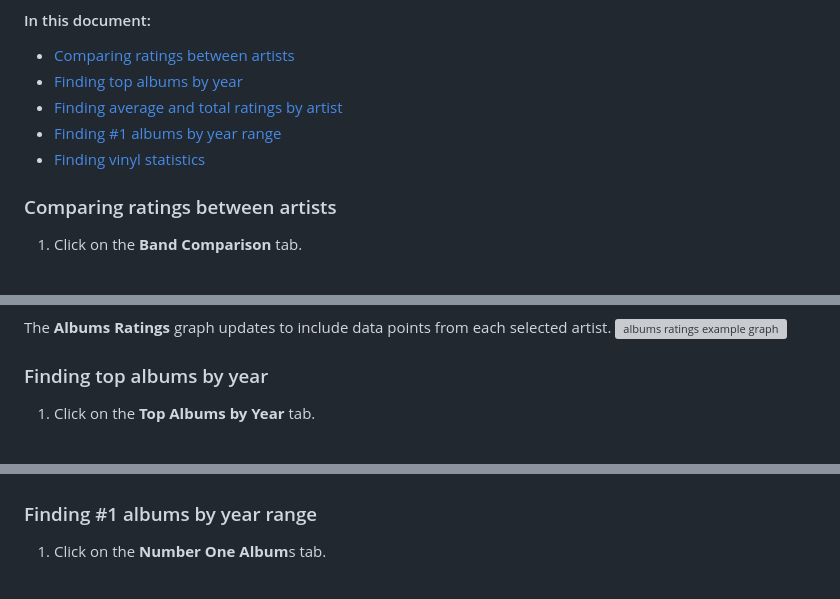
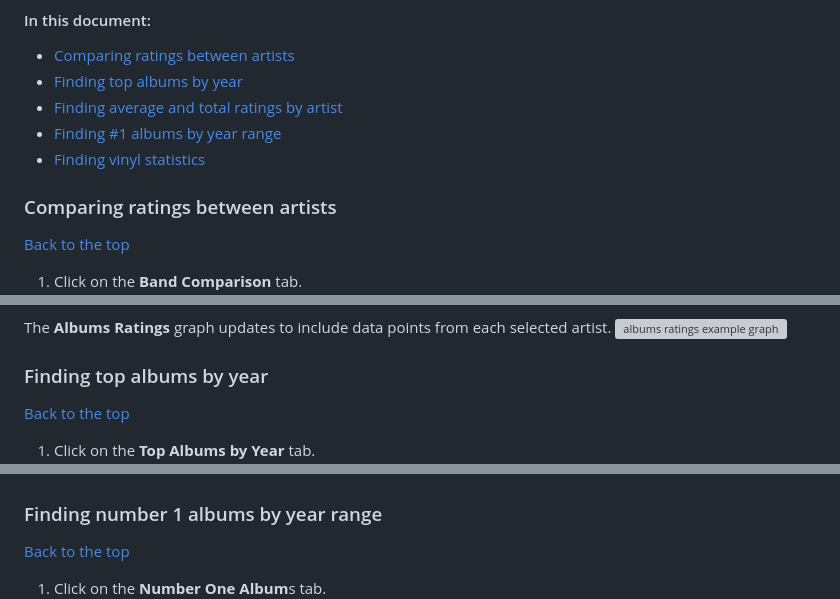
Before and after one commit to cady-x/MyFavoriteAlbums-Documentation, a Markdown page: navigating.md, 3 parts joined by grey strips. Drawn GitHub-style; blank space fills up the shorter version; grey boxes are pictures that could not be loaded.

```diff
--- a/navigating.md
+++ b/navigating.md
@@ -15,6 +15,7 @@ by year range, and getting info on vinyls you own.
   * [Finding vinyl statistics](###finding-vinyl-statistics)
 
 ### Comparing ratings between artists
+[Back to the top](####in-this-document)
   1. Click on the **Band Comparison** tab.
      ![band comparison tab](./img/band-comparison-tab.png)
   2. Click on the dropdown menu under **First band or artist:**.
@@ -29,6 +30,7 @@ The **Albums Ratings** graph updates to include data points from each selected a
 
 
 ### Finding top albums by year
+[Back to the top](####in-this-document)
   1. Click on the **Top Albums by Year** tab.
      ![top albums by year tab](./img/top-albums-by-year-tab.png)
   2. Click on the dropdown menu under **Choose a year:**.
@@ -55,7 +58,8 @@ The table is sorted in ascending order based on album release date. Scroll down
 ![bands and artists example table](./img/bands-and-artists-table.png)
 
 
-### Finding #1 albums by year range
+### Finding number 1 albums by year range
+[Back to the top](####in-this-document)
   1. Click on the **Number One Album**s tab.
      ![number one albums tab](./img/number-one-albums-tab.png)
      A number line with a slider appears on the screen, with a table containing albums in the chosen timeframe underneath.
```
Also changed, not shown: other parts of navigating.md (+3 -1 lines).
